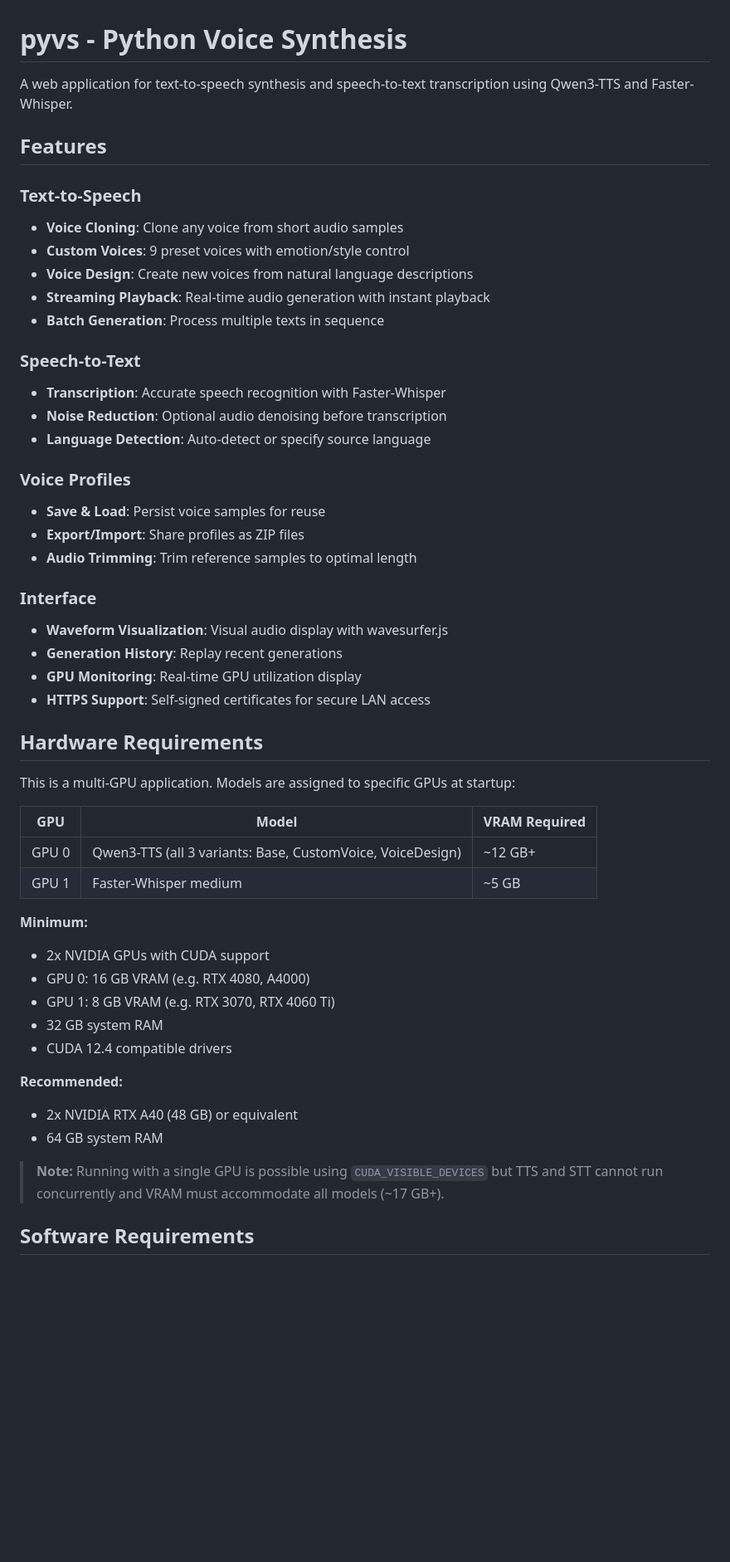
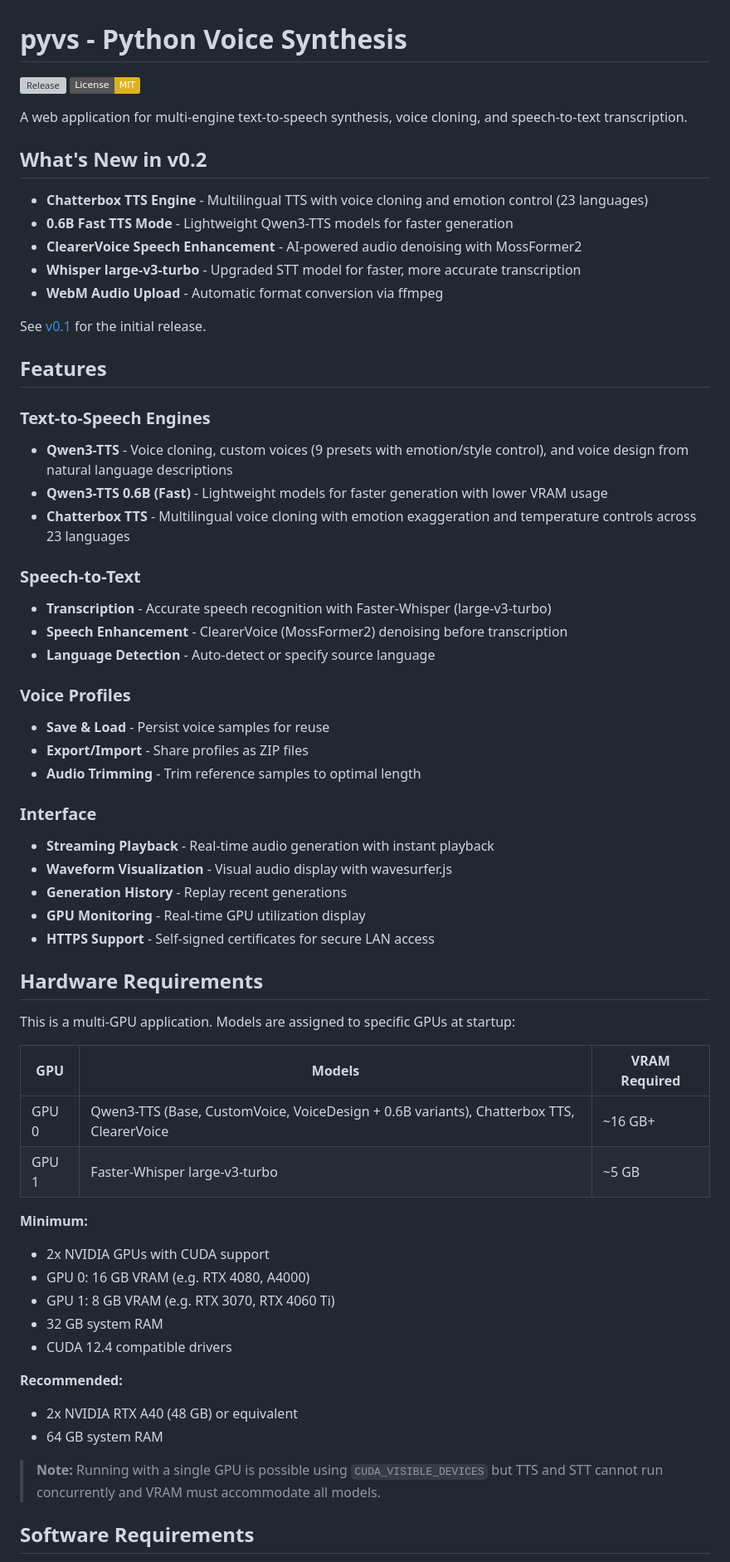
Before and after one commit to jrtorrez31337/pyvs, a Markdown page: README.md, the part around one of its changes. Shown at 83% size. GitHub-like rendering; badges without logos; blank space fills up the shorter version; grey boxes are pictures that could not be loaded.

Commit message:
Update README for v0.2 with new engines, structure, and requirements
Co-Authored-By: Claude Opus 4.6 <noreply@anthropic.com>

```diff
--- a/README.md
+++ b/README.md
@@ -1,40 +1,52 @@
 # pyvs - Python Voice Synthesis
 
-A web application for text-to-speech synthesis and speech-to-text transcription using Qwen3-TTS and Faster-Whisper.
+[![Release](https://img.shields.io/github/v/release/jrtorrez31337/pyvs)](https://github.com/jrtorrez31337/pyvs/releases)
+[![License: MIT](https://img.shields.io/badge/License-MIT-yellow.svg)](LICENSE)
+
+A web application for multi-engine text-to-speech synthesis, voice cloning, and speech-to-text transcription.
+
+## What's New in v0.2
+
+- **Chatterbox TTS Engine** - Multilingual TTS with voice cloning and emotion control (23 languages)
+- **0.6B Fast TTS Mode** - Lightweight Qwen3-TTS models for faster generation
+- **ClearerVoice Speech Enhancement** - AI-powered audio denoising with MossFormer2
+- **Whisper large-v3-turbo** - Upgraded STT model for faster, more accurate transcription
+- **WebM Audio Upload** - Automatic format conversion via ffmpeg
+
+See [v0.1](https://github.com/jrtorrez31337/pyvs/releases/tag/v0.1) for the initial release.
 
 ## Features
 
-### Text-to-Speech
-- **Voice Cloning**: Clone any voice from short audio samples
-- **Custom Voices**: 9 preset voices with emotion/style control
-- **Voice Design**: Create new voices from natural language descriptions
-- **Streaming Playback**: Real-time audio generation with instant playback
-- **Batch Generation**: Process multiple texts in sequence
+### Text-to-Speech Engines
+- **Qwen3-TTS** - Voice cloning, custom voices (9 presets with emotion/style control), and voice design from natural language descriptions
+- **Qwen3-TTS 0.6B (Fast)** - Lightweight models for faster generation with lower VRAM usage
+- **Chatterbox TTS** - Multilingual voice cloning with emotion exaggeration and temperature controls across 23 languages
 
 ### Speech-to-Text
-- **Transcription**: Accurate speech recognition with Faster-Whisper
-- **Noise Reduction**: Optional audio denoising before transcription
-- **Language Detection**: Auto-detect or specify source language
+- **Transcription** - Accurate speech recognition with Faster-Whisper (large-v3-turbo)
+- **Speech Enhancement** - ClearerVoice (MossFormer2) denoising before transcription
+- **Language Detection** - Auto-detect or specify source language
 
 ### Voice Profiles
-- **Save & Load**: Persist voice samples for reuse
-- **Export/Import**: Share profiles as ZIP files
-- **Audio Trimming**: Trim reference samples to optimal length
+- **Save & Load** - Persist voice samples for reuse
+- **Export/Import** - Share profiles as ZIP files
+- **Audio Trimming** - Trim reference samples to optimal length
 
 ### Interface
-- **Waveform Visualization**: Visual audio display with wavesurfer.js
-- **Generation History**: Replay recent generations
-- **GPU Monitoring**: Real-time GPU utilization display
-- **HTTPS Support**: Self-signed certificates for secure LAN access
+- **Streaming Playback** - Real-time audio generation with instant playback
+- **Waveform Visualization** - Visual audio display with wavesurfer.js
+- **Generation History** - Replay recent generations
+- **GPU Monitoring** - Real-time GPU utilization display
+- **HTTPS Support** - Self-signed certificates for secure LAN access
 
 ## Hardware Requirements
 
 This is a multi-GPU application. Models are assigned to specific GPUs at startup:
 
-| GPU | Model | VRAM Required |
-|-----|-------|---------------|
-| GPU 0 | Qwen3-TTS (all 3 variants: Base, CustomVoice, VoiceDesign) | ~12 GB+ |
-| GPU 1 | Faster-Whisper medium | ~5 GB |
+| GPU | Models | VRAM Required |
+|-----|--------|---------------|
+| GPU 0 | Qwen3-TTS (Base, CustomVoice, VoiceDesign + 0.6B variants), Chatterbox TTS, ClearerVoice | ~16 GB+ |
+| GPU 1 | Faster-Whisper large-v3-turbo | ~5 GB |
 
 **Minimum:**
 - 2x NVIDIA GPUs with CUDA support
@@ -47,7 +59,7 @@ This is a multi-GPU application. Models are assigned to specific GPUs at startup
 - 2x NVIDIA RTX A40 (48 GB) or equivalent
 - 64 GB system RAM
 
-> **Note:** Running with a single GPU is possible using `CUDA_VISIBLE_DEVICES` but TTS and STT cannot run concurrently and VRAM must accommodate all models (~17 GB+).
+> **Note:** Running with a single GPU is possible using `CUDA_VISIBLE_DEVICES` but TTS and STT cannot run concurrently and VRAM must accommodate all models.
 
 ## Software Requirements
 
```
Also changed, not shown: other parts of README.md (+41 -22 lines).
